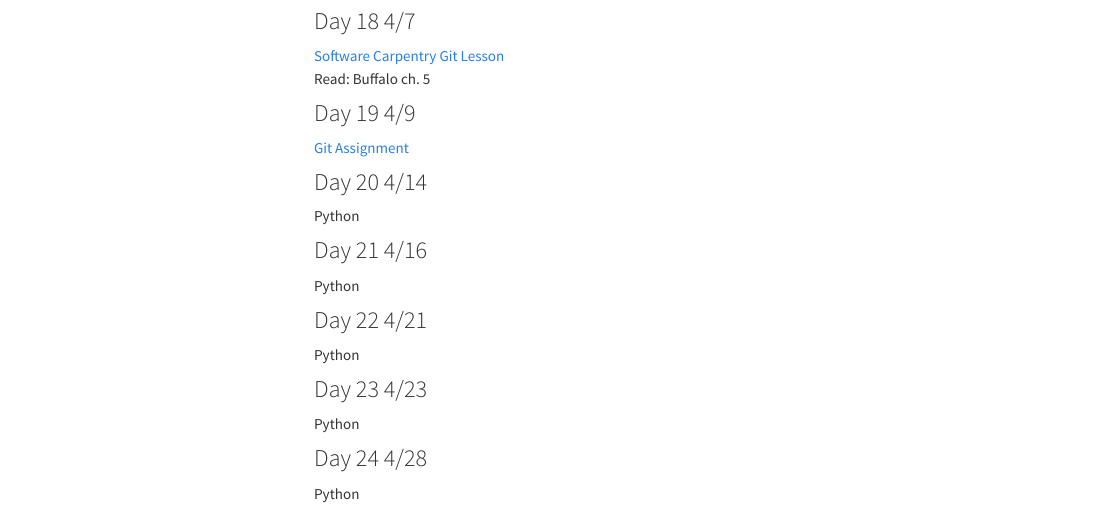
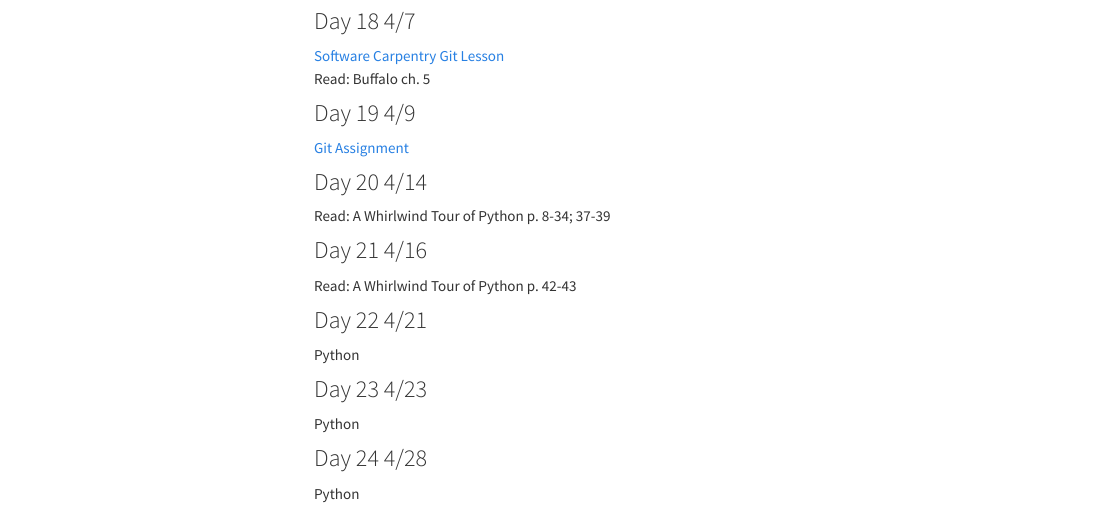
Before and after one commit to rachelss/BigDataAnalysis21, an R Markdown document (materials.Rmd): the page in a window 1100 px wide, from 1720 px down. The pictures show the output file materials.html that the author committed with the source, opened offline; menus at the side of the page are left out.

Commit message:
update materials with python reading

```diff
--- a/materials.Rmd
+++ b/materials.Rmd
@@ -94,10 +94,10 @@ Read: Buffalo ch. 5
 [Git Assignment](assignments/git_assignment.pdf)
 
 ### Day 20 4/14
-Python
+Read: A Whirlwind Tour of Python p. 8-34; 37-39
 
 ### Day 21 4/16
-Python
+Read: A Whirlwind Tour of Python p. 42-43
 
 ### Day 22 4/21
 Python
```
Also changed, not shown: materials.html.
